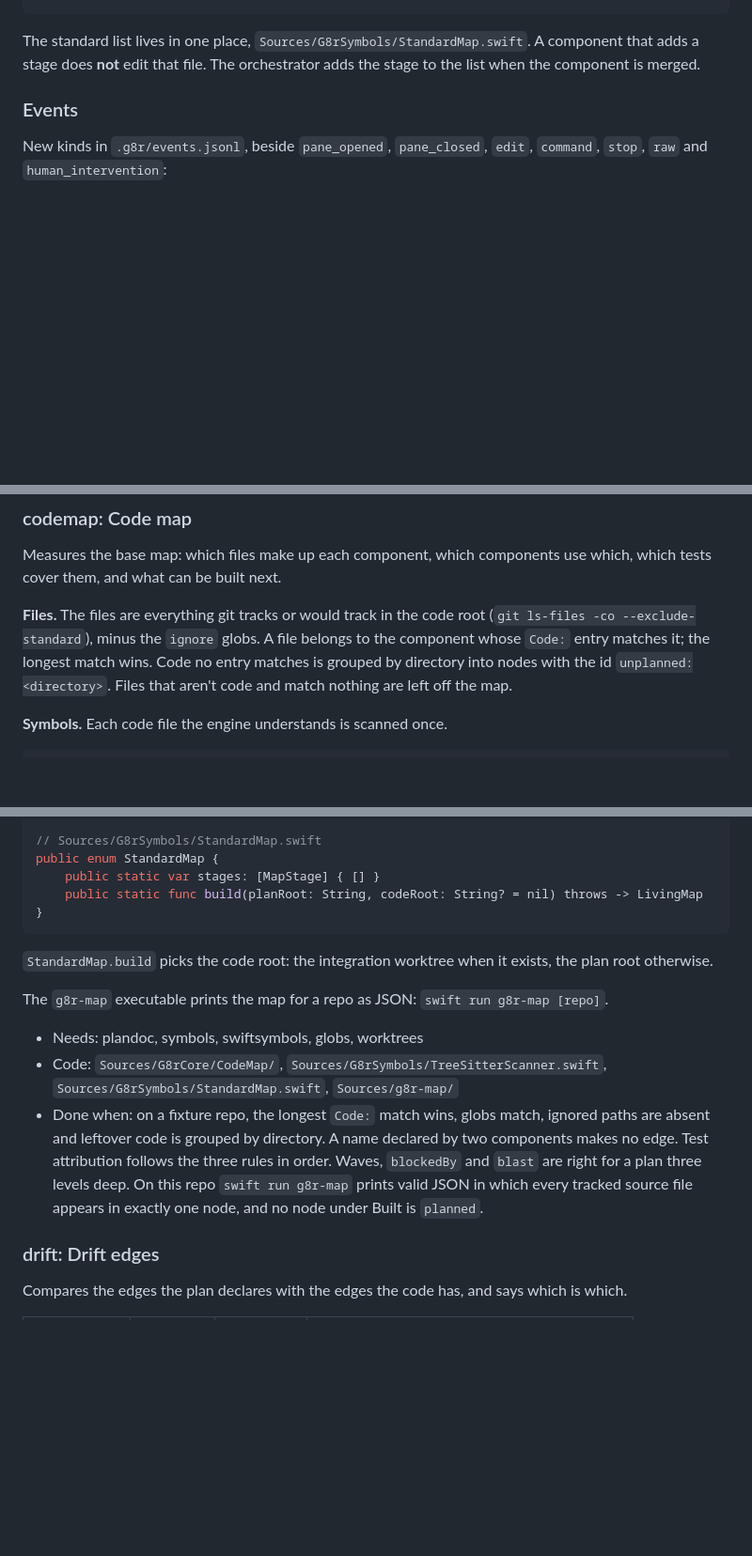
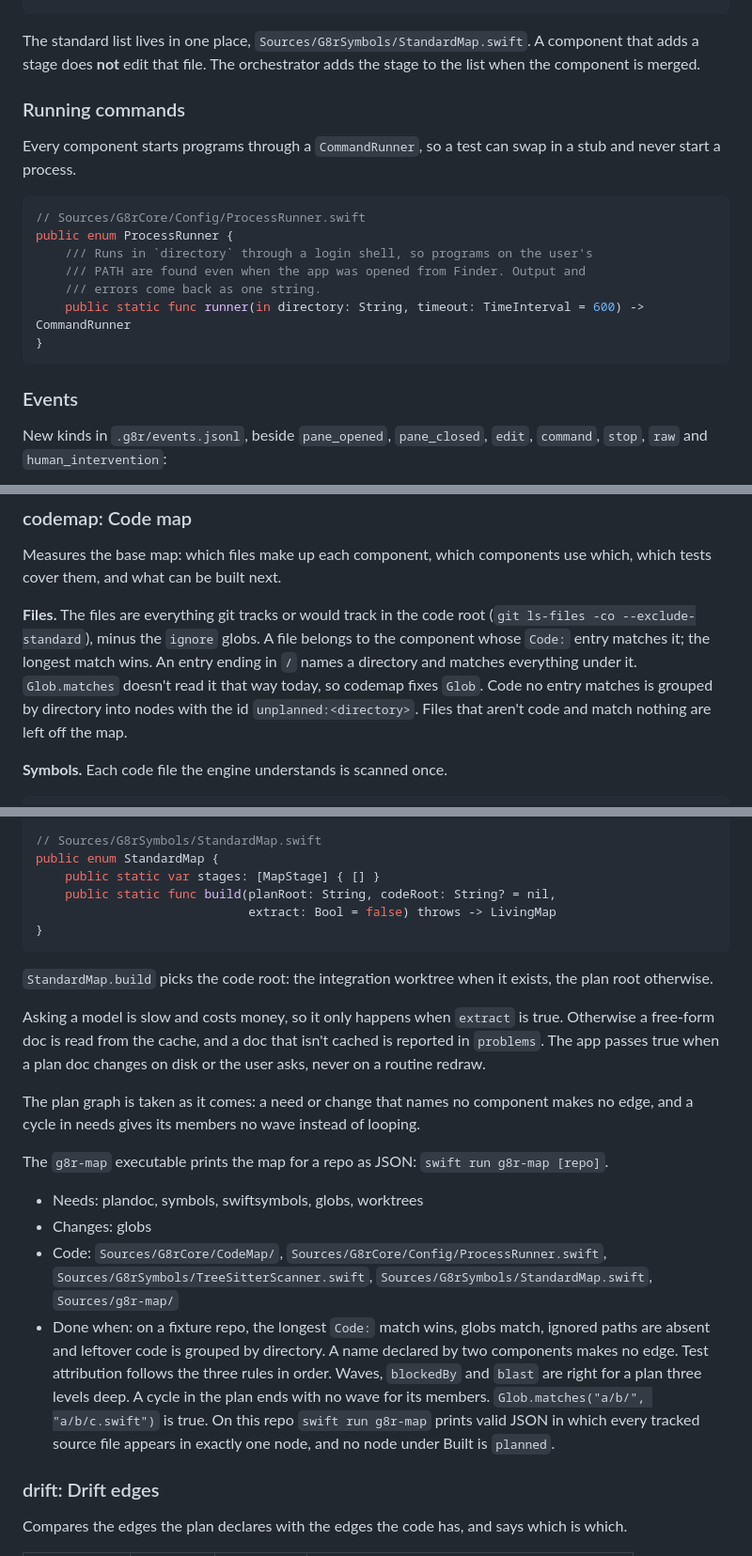
Before and after one commit to kap-il/gater, a Markdown page: PLAN.md, 3 parts joined by grey strips. Shown at 94% size. Drawn GitHub-style; blank space fills up the shorter version.

Commit message:
Plan: say how commands run, when a model is asked, and that a slash means a directory
Three things building the plan doc reader turned up, written into the
plan before the code map is built on it.

A directory written with a trailing slash, as the plan doc format says
to write it, doesn't match in Glob today. The code map fixes Glob.

Nothing implements CommandRunner outside tests. ProcessRunner does, and
the code map builds it.

Extracting a free-form doc takes seconds and costs money, so the map
only asks a model when told to.

Co-Authored-By: Claude Fable 5.1 <noreply@anthropic.com>

````diff
--- a/PLAN.md
+++ b/PLAN.md
@@ -208,6 +208,21 @@ public protocol MapStage {
 The standard list lives in one place, `Sources/G8rSymbols/StandardMap.swift`.
 A component that adds a stage does **not** edit that file. The orchestrator
 adds the stage to the list when the component is merged.
+
+### Running commands
+
+Every component starts programs through a `CommandRunner`, so a test can
+swap in a stub and never start a process.
+
+```swift
+// Sources/G8rCore/Config/ProcessRunner.swift
+public enum ProcessRunner {
+    /// Runs in `directory` through a login shell, so programs on the user's
+    /// PATH are found even when the app was opened from Finder. Output and
+    /// errors come back as one string.
+    public static func runner(in directory: String, timeout: TimeInterval = 600) -> CommandRunner
+}
+```
 
 ### Events
 
@@ -504,7 +519,9 @@ use which, which tests cover them, and what can be built next.
 **Files.** The files are everything git tracks or would track in the code
 root (`git ls-files -co --exclude-standard`), minus the `ignore` globs. A
 file belongs to the component whose `Code:` entry matches it; the longest
-match wins. Code no entry matches is grouped by directory into nodes with
+match wins. An entry ending in `/` names a directory and matches everything
+under it. `Glob.matches` doesn't read it that way today, so codemap fixes
+`Glob`. Code no entry matches is grouped by directory into nodes with
 the id `unplanned:<directory>`. Files that aren't code and match nothing are
 left off the map.
 
@@ -559,26 +576,39 @@ public enum LivingMapBuilder {
 // Sources/G8rSymbols/StandardMap.swift
 public enum StandardMap {
     public static var stages: [MapStage] { [] }
-    public static func build(planRoot: String, codeRoot: String? = nil) throws -> LivingMap
+    public static func build(planRoot: String, codeRoot: String? = nil,
+                             extract: Bool = false) throws -> LivingMap
 }
 ```
 
 `StandardMap.build` picks the code root: the integration worktree when it
 exists, the plan root otherwise.
 
+Asking a model is slow and costs money, so it only happens when `extract`
+is true. Otherwise a free-form doc is read from the cache, and a doc that
+isn't cached is reported in `problems`. The app passes true when a plan doc
+changes on disk or the user asks, never on a routine redraw.
+
+The plan graph is taken as it comes: a need or change that names no
+component makes no edge, and a cycle in needs gives its members no wave
+instead of looping.
+
 The `g8r-map` executable prints the map for a repo as JSON:
 `swift run g8r-map [repo]`.
 
 - Needs: plandoc, symbols, swiftsymbols, globs, worktrees
-- Code: `Sources/G8rCore/CodeMap/`, `Sources/G8rSymbols/TreeSitterScanner.swift`,
+- Changes: globs
+- Code: `Sources/G8rCore/CodeMap/`, `Sources/G8rCore/Config/ProcessRunner.swift`,
+  `Sources/G8rSymbols/TreeSitterScanner.swift`,
   `Sources/G8rSymbols/StandardMap.swift`, `Sources/g8r-map/`
 - Done when: on a fixture repo, the longest `Code:` match wins, globs match,
   ignored paths are absent and leftover code is grouped by directory. A name
   declared by two components makes no edge. Test attribution follows the
   three rules in order. Waves, `blockedBy` and `blast` are right for a plan
-  three levels deep. On this repo `swift run g8r-map` prints valid JSON in
-  which every tracked source file appears in exactly one node, and no node
-  under Built is `planned`.
+  three levels deep. A cycle in the plan ends with no wave for its members.
+  `Glob.matches("a/b/", "a/b/c.swift")` is true. On this repo
+  `swift run g8r-map` prints valid JSON in which every tracked source file
+  appears in exactly one node, and no node under Built is `planned`.
 
 ### drift: Drift edges
 
````
